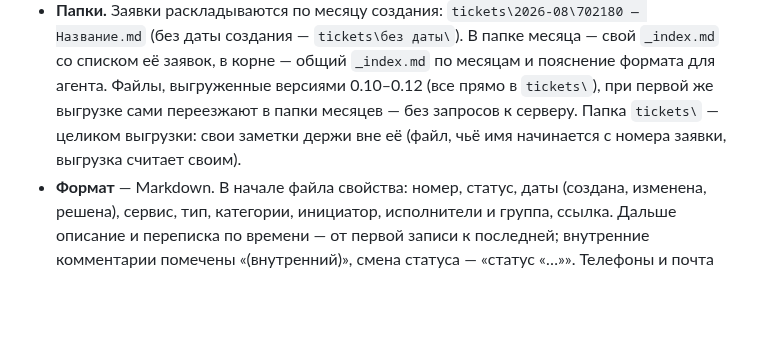
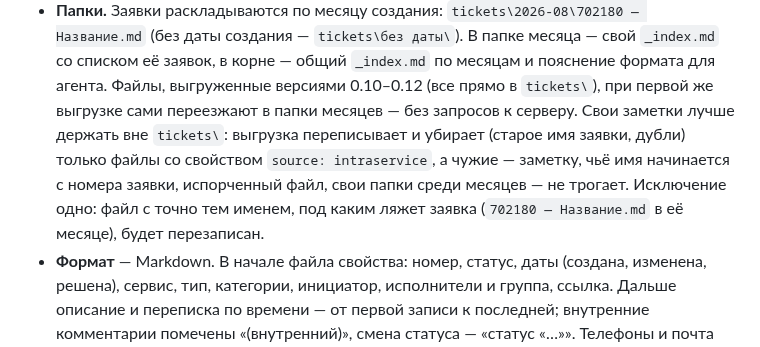
Before and after one commit to Ignatii1/TechSupportTicketManager, a Markdown page: README.md, the part around the change. Drawn GitHub-style; blank space fills up the shorter version.

Commit message:
Docs: foreign files in tickets/

```diff
--- a/README.md
+++ b/README.md
@@ -290,8 +290,10 @@ TB history 702180
 - **Папки.** Заявки раскладываются по месяцу создания: `tickets\2026-08\702180 — Название.md` (без даты создания —
   `tickets\без даты\`). В папке месяца — свой `_index.md` со списком её заявок, в корне — общий `_index.md` по месяцам и
   пояснение формата для агента. Файлы, выгруженные версиями 0.10–0.12 (все прямо в `tickets\`), при первой же выгрузке сами
-  переезжают в папки месяцев — без запросов к серверу. Папка `tickets\` — целиком выгрузки: свои заметки держи вне её (файл,
-  чьё имя начинается с номера заявки, выгрузка считает своим).
+  переезжают в папки месяцев — без запросов к серверу. Свои заметки лучше держать вне `tickets\`: выгрузка переписывает и
+  убирает (старое имя заявки, дубли) только файлы со свойством `source: intraservice`, а чужие — заметку, чьё имя начинается с
+  номера заявки, испорченный файл, свои папки среди месяцев — не трогает. Исключение одно: файл с точно тем именем, под каким
+  ляжет заявка (`702180 — Название.md` в её месяце), будет перезаписан.
 - **Формат** — Markdown. В начале файла свойства: номер, статус, даты (создана, изменена, решена), сервис, тип,
   категории, инициатор, исполнители и группа, ссылка. Дальше описание и переписка по времени — от первой записи к
   последней; внутренние комментарии помечены «(внутренний)», смена статуса — «статус «…»». Телефоны и почта людей в
```
Also changed, not shown: AGENTS.md (+1 -1 lines), docs/HISTORY.md (+8 -1 lines).
